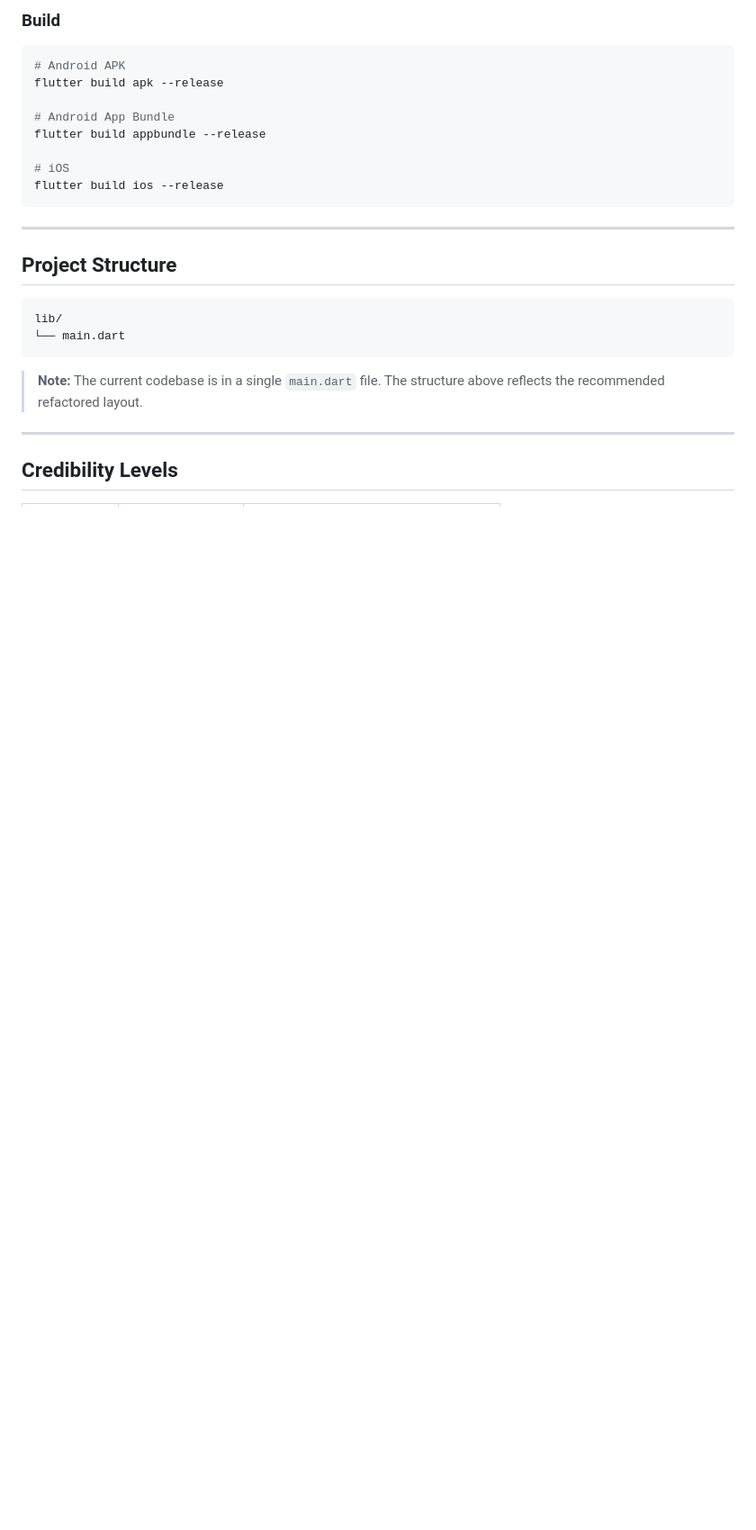
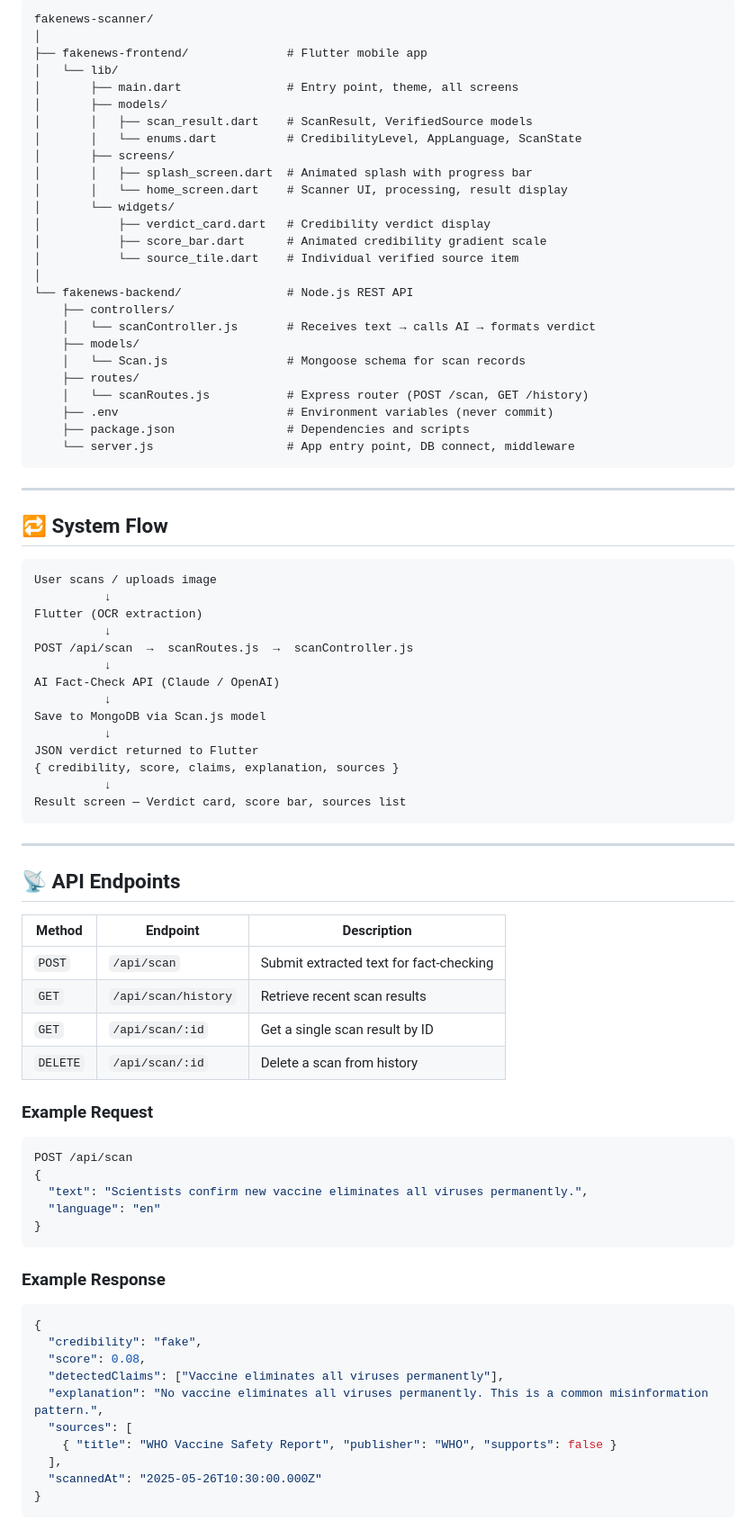
Before and after one commit to bilalnaqvi022-lab/flutter_application_fakenews, a Markdown page: README.md, the part around one of its changes. Shown at 90% size. Rendered like a GitHub page; blank space fills up the shorter version.

````diff
--- a/README.md
+++ b/README.md
@@ -80,29 +57,86 @@ flutter run
 ```
-
-### Build
-
-```bash
-# Android APK
-flutter build apk --release
-
-# Android App Bundle
-flutter build appbundle --release
-
-# iOS
-flutter build ios --release
+fakenews-scanner/
+│
+├── fakenews-frontend/              # Flutter mobile app
+│   └── lib/
+│       ├── main.dart               # Entry point, theme, all screens
+│       ├── models/
+│       │   ├── scan_result.dart    # ScanResult, VerifiedSource models
+│       │   └── enums.dart          # CredibilityLevel, AppLanguage, ScanState
+│       ├── screens/
+│       │   ├── splash_screen.dart  # Animated splash with progress bar
+│       │   └── home_screen.dart    # Scanner UI, processing, result display
+│       └── widgets/
+│           ├── verdict_card.dart   # Credibility verdict display
+│           ├── score_bar.dart      # Animated credibility gradient scale
+│           └── source_tile.dart    # Individual verified source item
+│
+└── fakenews-backend/               # Node.js REST API
+    ├── controllers/
+    │   └── scanController.js       # Receives text → calls AI → formats verdict
+    ├── models/
+    │   └── Scan.js                 # Mongoose schema for scan records
+    ├── routes/
+    │   └── scanRoutes.js           # Express router (POST /scan, GET /history)
+    ├── .env                        # Environment variables (never commit)
+    ├── package.json                # Dependencies and scripts
+    └── server.js                   # App entry point, DB connect, middleware
 ```
 
 ---
 
-## Project Structure
+## 🔁 System Flow
 
 ```
-lib/
-└── main.dart
+User scans / uploads image
+          ↓
+Flutter (OCR extraction)
+          ↓
+POST /api/scan  →  scanRoutes.js  →  scanController.js
+          ↓
+AI Fact-Check API (Claude / OpenAI)
+          ↓
+Save to MongoDB via Scan.js model
+          ↓
+JSON verdict returned to Flutter
+{ credibility, score, claims, explanation, sources }
+          ↓
+Result screen — Verdict card, score bar, sources list
 ```
-
-> **Note:** The current codebase is in a single `main.dart` file. The structure above reflects the recommended refactored layout.
 
 ---
 
-## Credibility Levels
+## 📡 API Endpoints
+
+| Method | Endpoint | Description |
+|--------|----------|-------------|
+| `POST` | `/api/scan` | Submit extracted text for fact-checking |
+| `GET` | `/api/scan/history` | Retrieve recent scan results |
+| `GET` | `/api/scan/:id` | Get a single scan result by ID |
+| `DELETE` | `/api/scan/:id` | Delete a scan from history |
+
+### Example Request
+
+```json
+POST /api/scan
+{
+  "text": "Scientists confirm new vaccine eliminates all viruses permanently.",
+  "language": "en"
+}
+```
+
+### Example Response
+
+```json
+{
+  "credibility": "fake",
+  "score": 0.08,
+  "detectedClaims": ["Vaccine eliminates all viruses permanently"],
+  "explanation": "No vaccine eliminates all viruses permanently. This is a common misinformation pattern.",
+  "sources": [
+    { "title": "WHO Vaccine Safety Report", "publisher": "WHO", "supports": false }
+  ],
+  "scannedAt": "2025-05-26T10:30:00.000Z"
+}
+```
+
````
Also changed, not shown: other parts of README.md (+126 -53 lines).
